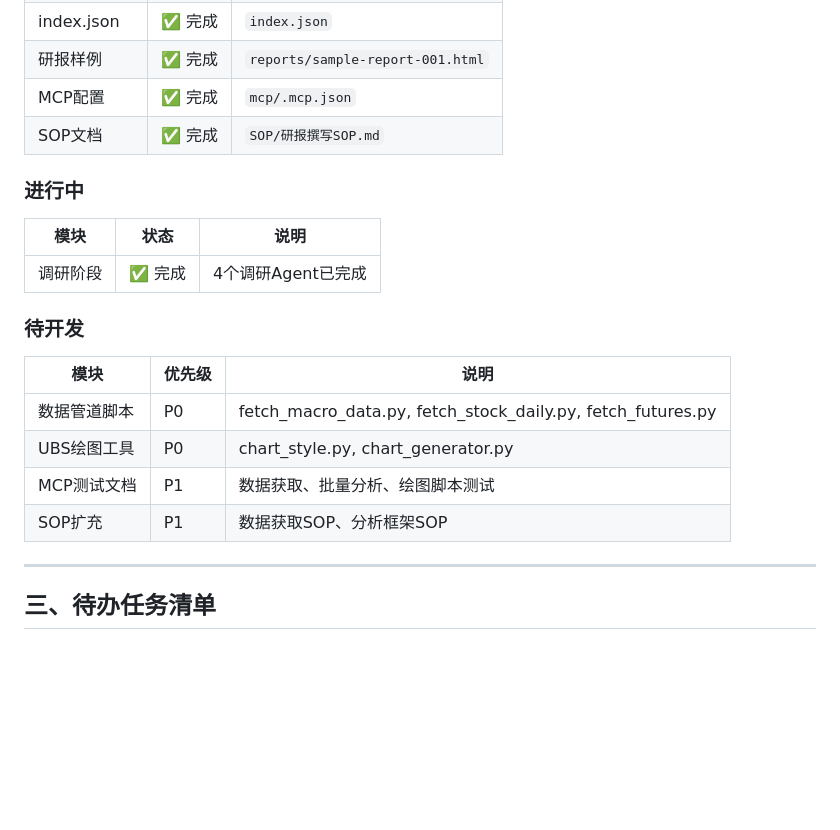
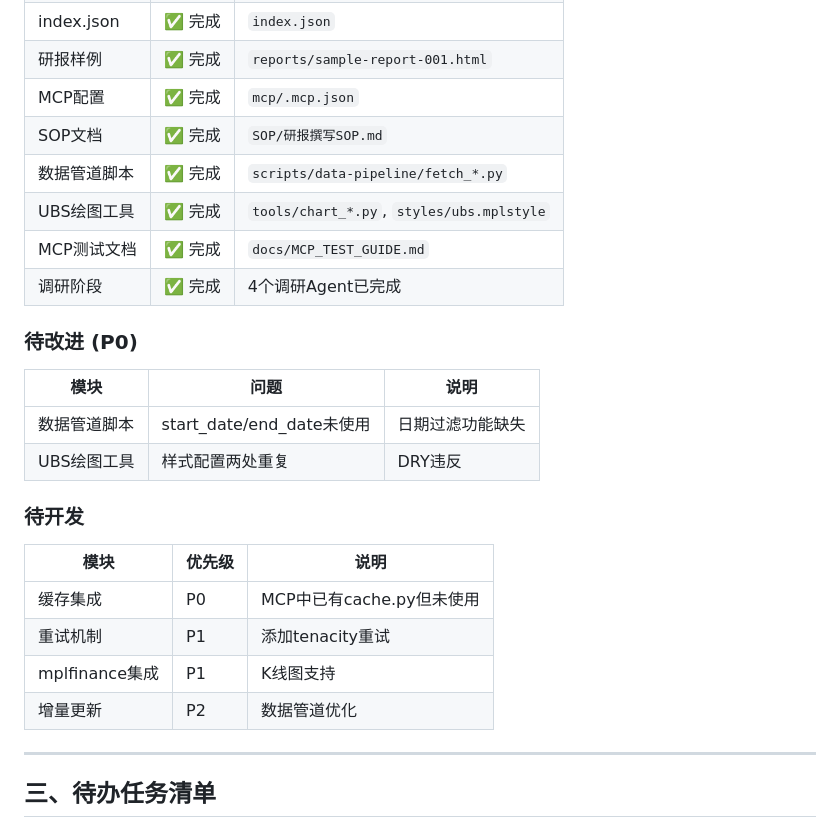
Before and after one commit to jinyanghe1/investment-research-assistant, a Markdown page: .agentstalk/ROADMAP.md, the part around the change. Rendered like a GitHub page; blank space fills up the shorter version.

```diff
--- a/.agentstalk/ROADMAP.md
+++ b/.agentstalk/ROADMAP.md
@@ -164,21 +164,26 @@ data/
 | 研报样例 | ✅ 完成 | `reports/sample-report-001.html` |
 | MCP配置 | ✅ 完成 | `mcp/.mcp.json` |
 | SOP文档 | ✅ 完成 | `SOP/研报撰写SOP.md` |
+| 数据管道脚本 | ✅ 完成 | `scripts/data-pipeline/fetch_*.py` |
+| UBS绘图工具 | ✅ 完成 | `tools/chart_*.py`, `styles/ubs.mplstyle` |
+| MCP测试文档 | ✅ 完成 | `docs/MCP_TEST_GUIDE.md` |
+| 调研阶段 | ✅ 完成 | 4个调研Agent已完成 |
 
-### 进行中
+### 待改进 (P0)
 
-| 模块 | 状态 | 说明 |
+| 模块 | 问题 | 说明 |
 |------|------|------|
-| 调研阶段 | ✅ 完成 | 4个调研Agent已完成 |
+| 数据管道脚本 | start_date/end_date未使用 | 日期过滤功能缺失 |
+| UBS绘图工具 | 样式配置两处重复 | DRY违反 |
 
 ### 待开发
 
 | 模块 | 优先级 | 说明 |
 |------|--------|------|
-| 数据管道脚本 | P0 | fetch_macro_data.py, fetch_stock_daily.py, fetch_futures.py |
-| UBS绘图工具 | P0 | chart_style.py, chart_generator.py |
-| MCP测试文档 | P1 | 数据获取、批量分析、绘图脚本测试 |
-| SOP扩充 | P1 | 数据获取SOP、分析框架SOP |
+| 缓存集成 | P0 | MCP中已有cache.py但未使用 |
+| 重试机制 | P1 | 添加tenacity重试 |
+| mplfinance集成 | P1 | K线图支持 |
+| 增量更新 | P2 | 数据管道优化 |
 
 ---
 
```
Also changed, not shown: .agentstalk/20260402_dev_review_to_hub.md (added, +82 -0 lines).
